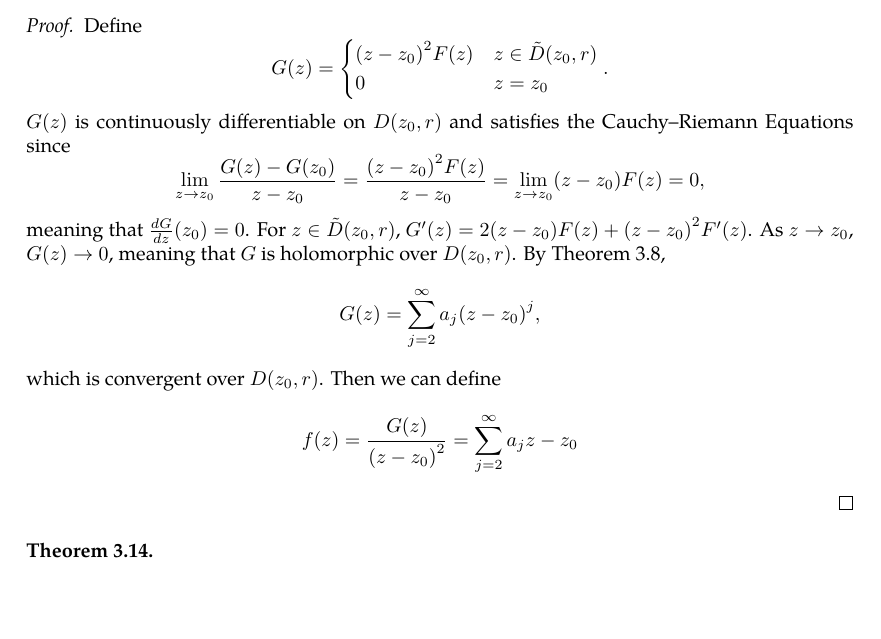
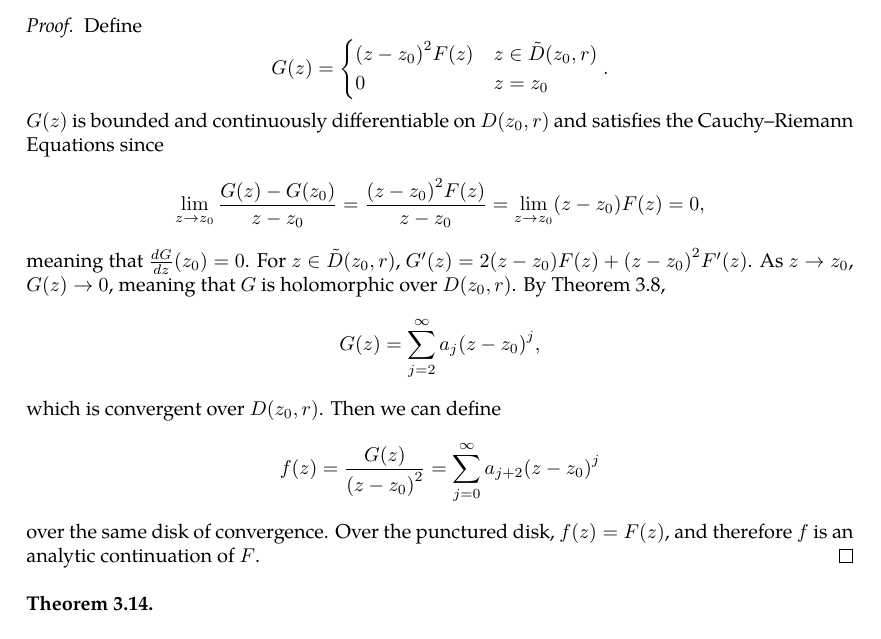
Before and after one commit to slipperking/complex-analysis-latex, a LaTeX document (main.tex): part of page 31 of 35, cut so that both start at the same text, the shorter picture padded with empty space. Compiled offline with pdfLaTeX.

Commit message:
overleaf_to_git (Fri May 30 10:27:36 2025 -0700): update main.tex from r6556 to r6567

```diff
--- a/main.tex
+++ b/main.tex
@@ -798,10 +798,10 @@ For the next theorem we will briefly introduce the concept of \textit{analytic c
         \paren{z-z_0}^2F(z)&z\in\tilde{D}\paren{z_0,r}\\
         0&z=z_0
     \end{cases}.\]
-    \(G(z)\) is continuously differentiable on \(D\paren{z_0,r}\) and satisfies the Cauchy--Riemann Equations since
+    \(G(z)\) is bounded and continuously differentiable on \(D\paren{z_0,r}\) and satisfies the Cauchy--Riemann Equations since
     \[\lim_{z\to z_0}\frac{G(z)-G\paren{z_0}}{z-z_0}=\frac{\paren{z-z_0}^2F(z)}{z-z_0}=\lim_{z\to z_0}\paren{z-z_0}F(z)=0,\] meaning that \(\dv{G}{z}\paren{z_0}=0\). For \(z\in\tilde{D}\paren{z_0,r}\), \(G'(z)=2\paren{z-z_0}F(z)+\paren{z-z_0}^2F'(z)\). As \(z\to z_0\), \(G(z)\to0\), meaning that \(G\) is holomorphic over \(D\paren{z_0,r}\). By \autoref{thm:cauchydifferentiationformula}, \[G(z)=\sum_{j=2}^\infty a_j\paren{z-z_0}^j,\]
-    which is convergent over \(D\paren{z_0,r}\). Then we can define \[f(z)=\frac{G(z)}{\paren{z-z_0}^2}=\sum_{j=2}^\infty a_j{z-z_0}\]
-    \end{proof}
+    which is convergent over \(D\paren{z_0,r}\). Then we can define \[f(z)=\frac{G(z)}{\paren{z-z_0}^2}=\sum_{j=0}^\infty a_{j+2}\paren{z-z_0}^j\] over the same disk of convergence. Over the punctured disk, \(f(z)=F(z)\), and therefore \(f\) is an analytic continuation of \(F\).
+\end{proof}
 \begin{theorem}
 
 \end{theorem}
```
